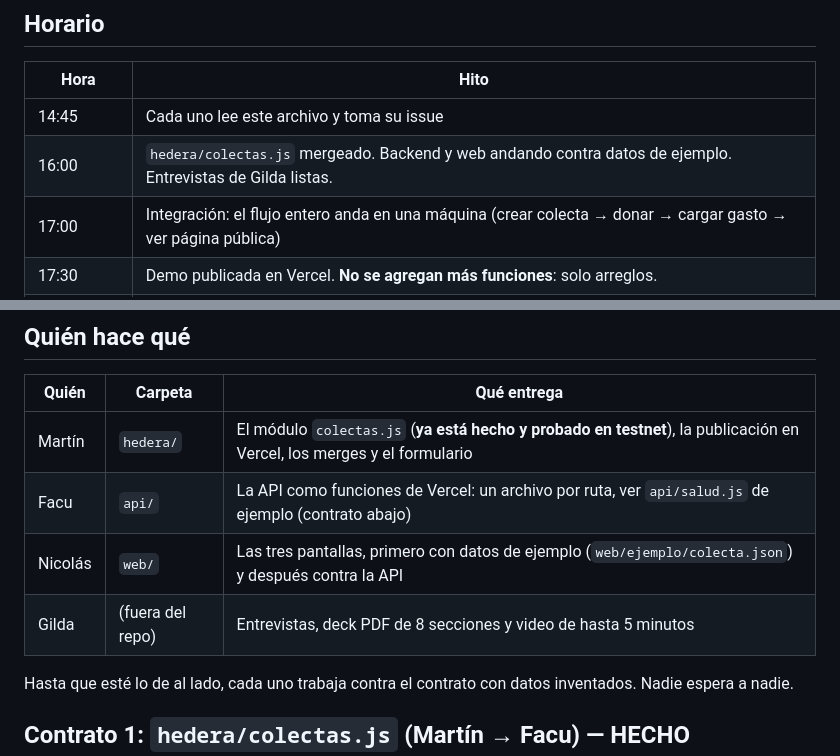
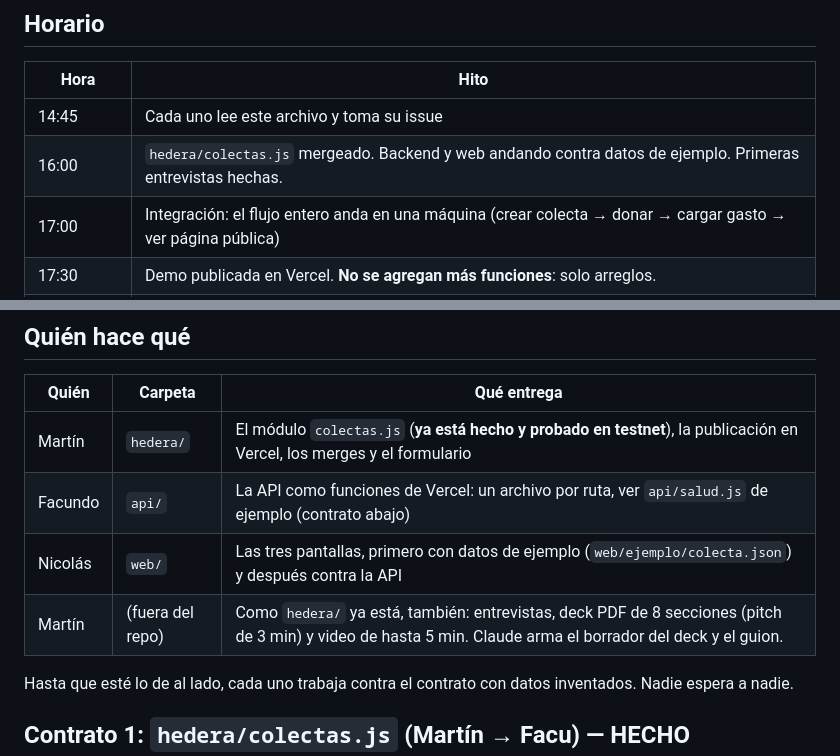
Before and after one commit to JonesMartin1/colectas-trazables, a Markdown page: docs/TAREAS.md, 2 parts joined by grey strips. GitHub-like rendering.

```diff
--- a/docs/TAREAS.md
+++ b/docs/TAREAS.md
@@ -7,7 +7,7 @@
 | Hora | Hito |
 | --- | --- |
 | 14:45 | Cada uno lee este archivo y toma su issue |
-| 16:00 | `hedera/colectas.js` mergeado. Backend y web andando contra datos de ejemplo. Entrevistas de Gilda listas. |
+| 16:00 | `hedera/colectas.js` mergeado. Backend y web andando contra datos de ejemplo. Primeras entrevistas hechas. |
 | 17:00 | Integración: el flujo entero anda en una máquina (crear colecta → donar → cargar gasto → ver página pública) |
 | 17:30 | Demo publicada en Vercel. **No se agregan más funciones**: solo arreglos. |
 | 17:30–18:10 | Transacciones finales de la demo, IDs en el README y grabación del video |
@@ -19,9 +19,9 @@
 | Quién | Carpeta | Qué entrega |
 | --- | --- | --- |
 | Martín | `hedera/` | El módulo `colectas.js` (**ya está hecho y probado en testnet**), la publicación en Vercel, los merges y el formulario |
-| Facu | `api/` | La API como funciones de Vercel: un archivo por ruta, ver `api/salud.js` de ejemplo (contrato abajo) |
+| Facundo | `api/` | La API como funciones de Vercel: un archivo por ruta, ver `api/salud.js` de ejemplo (contrato abajo) |
 | Nicolás | `web/` | Las tres pantallas, primero con datos de ejemplo (`web/ejemplo/colecta.json`) y después contra la API |
-| Gilda | (fuera del repo) | Entrevistas, deck PDF de 8 secciones y video de hasta 5 minutos |
+| Martín | (fuera del repo) | Como `hedera/` ya está, también: entrevistas, deck PDF de 8 secciones (pitch de 3 min) y video de hasta 5 min. Claude arma el borrador del deck y el guion. |
 
 Hasta que esté lo de al lado, cada uno trabaja contra el contrato con datos inventados. Nadie espera a nadie.
 
```
Also changed, not shown: README.md (+1 -1 lines).
